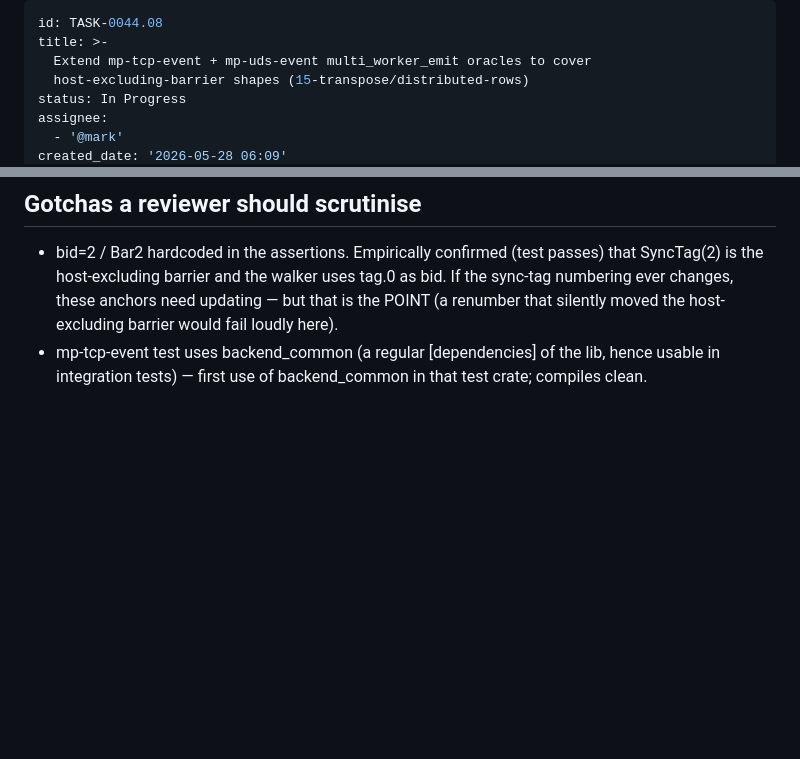
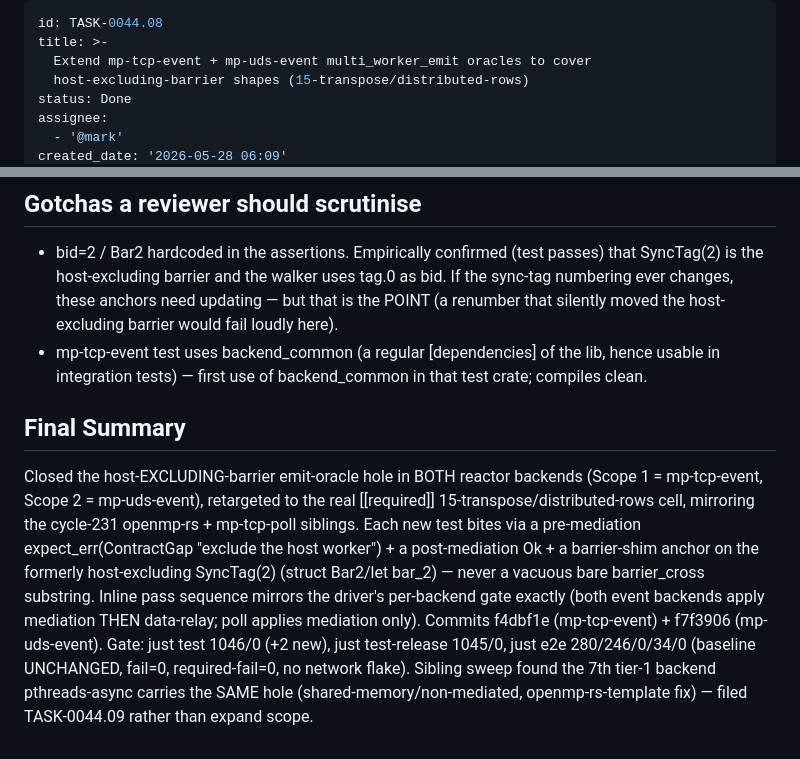
Before and after one commit to eisbaw/nucleus-rs, a Markdown page: backlog/tasks/task-0044.08 - Extend-mp-tcp-event-mp-uds-event-multi_worker_emit-oracles-to-cover-host-excluding-barrier-shapes-15-transpose-distributed-rows.md, 2 parts joined by grey strips. Rendered like a GitHub page; blank space fills up the shorter version.

Commit message:
tracker: TASK-0044.08 cycle 232 closure (Done) — both reactor backends' host-excluding-barrier oracle landed; TASK-0044.09 pthreads-async sibling filed

```diff
--- a/backlog/tasks/task-0044.08 - Extend-mp-tcp-event-mp-uds-event-multi_worker_emit-oracles-to-cover-host-excluding-barrier-shapes-15-transpose-distributed-rows.md
+++ b/backlog/tasks/task-0044.08 - Extend-mp-tcp-event-mp-uds-event-multi_worker_emit-oracles-to-cover-host-excluding-barrier-shapes-15-transpose-distributed-rows.md
@@ -3,7 +3,7 @@ id: TASK-0044.08
 title: >-
   Extend mp-tcp-event + mp-uds-event multi_worker_emit oracles to cover
   host-excluding-barrier shapes (15-transpose/distributed-rows)
-status: In Progress
+status: Done
 assignee:
   - '@mark'
 created_date: '2026-05-28 06:09'
@@ -194,3 +194,23 @@ transpose_15_distributed_rows_openmp_equiv_pthreads_sync (cycle 231).
   the lib, hence usable in integration tests) — first use of
   backend_common in that test crate; compiles clean.
 <!-- SECTION:NOTES:END -->
+
+## Final Summary
+
+<!-- SECTION:FINAL_SUMMARY:BEGIN -->
+Closed the host-EXCLUDING-barrier emit-oracle hole in BOTH reactor
+backends (Scope 1 = mp-tcp-event, Scope 2 = mp-uds-event), retargeted to
+the real [[required]] 15-transpose/distributed-rows cell, mirroring the
+cycle-231 openmp-rs + mp-tcp-poll siblings. Each new test bites via a
+pre-mediation expect_err(ContractGap "exclude the host worker") + a
+post-mediation Ok + a barrier-shim anchor on the formerly host-excluding
+SyncTag(2) (struct Bar2/let bar_2) — never a vacuous bare barrier_cross
+substring. Inline pass sequence mirrors the driver's per-backend gate
+exactly (both event backends apply mediation THEN data-relay; poll
+applies mediation only). Commits f4dbf1e (mp-tcp-event) + f7f3906
+(mp-uds-event). Gate: just test 1046/0 (+2 new), just test-release
+1045/0, just e2e 280/246/0/34/0 (baseline UNCHANGED, fail=0,
+required-fail=0, no network flake). Sibling sweep found the 7th tier-1
+backend pthreads-async carries the SAME hole (shared-memory/non-mediated,
+openmp-rs-template fix) — filed TASK-0044.09 rather than expand scope.
+<!-- SECTION:FINAL_SUMMARY:END -->
```
Also changed, not shown: other parts of backlog/tasks/task-0044.08 - Extend-mp-tcp-event-mp-uds-event-multi_worker_emit-oracles-to-cover-host-excluding-barrier-shapes-15-transpose-distributed-rows.md (+1 -1 lines).
